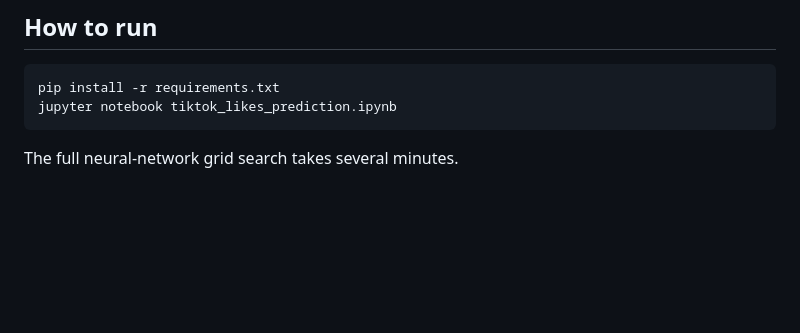
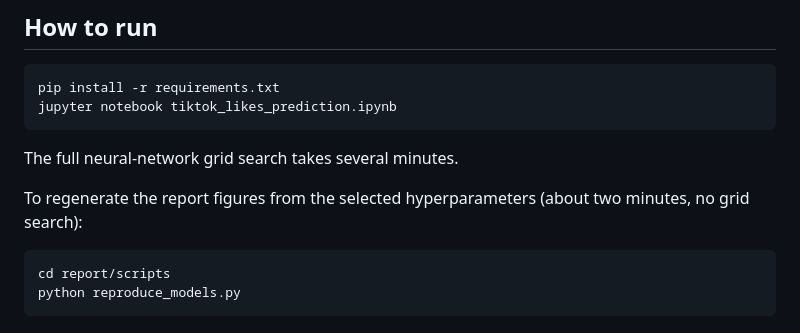
Before and after one commit to NathanTessot75/tiktok-analysis, a Markdown page: README.md, the part around the change printed below. Rendered like a GitHub page; blank space fills up the shorter version.

````diff
--- a/README.md
+++ b/README.md
@@ -65,3 +70,11 @@ jupyter notebook tiktok_likes_prediction.ipynb
 ```
 
 The full neural-network grid search takes several minutes.
+
+To regenerate the report figures from the selected hyperparameters (about two
+minutes, no grid search):
+
+```bash
+cd report/scripts
+python reproduce_models.py
+```
````
Also changed, not shown: other parts of README.md (+20 -15 lines), report/figures/predicted_vs_actual.png, 7 other files.
